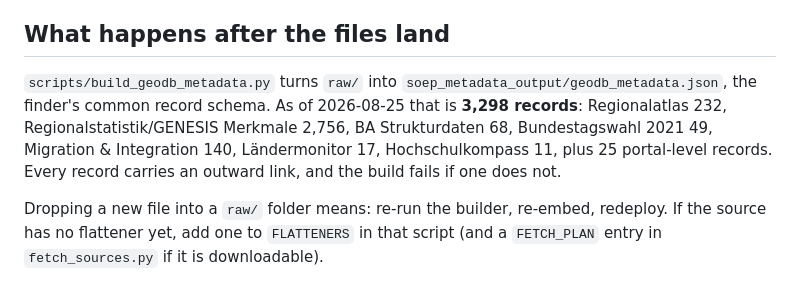
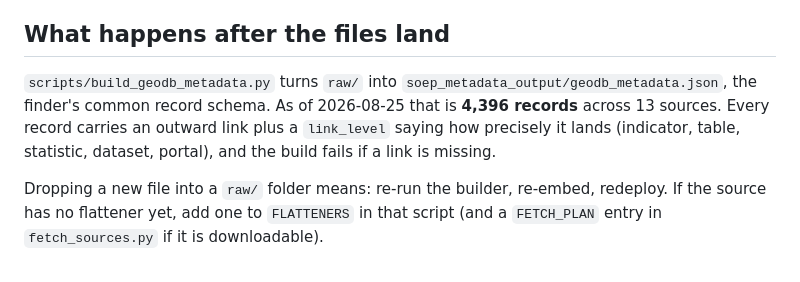
Before and after one commit to KonstantinWandel/geolab-finder, a Markdown page: data_sources/README.md, the part around the change. Drawn GitHub-style.

Commit message:
Docs: record the GENESIS per-instance token gotcha, link levels and branding

```diff
--- a/data_sources/README.md
+++ b/data_sources/README.md
@@ -115,10 +115,9 @@ sources worth adding that are not in the workbook at all.
 ## What happens after the files land
 
 `scripts/build_geodb_metadata.py` turns `raw/` into `soep_metadata_output/geodb_metadata.json`,
-the finder's common record schema. As of 2026-08-25 that is **3,298 records**: Regionalatlas 232,
-Regionalstatistik/GENESIS Merkmale 2,756, BA Strukturdaten 68, Bundestagswahl 2021 49,
-Migration & Integration 140, Ländermonitor 17, Hochschulkompass 11, plus 25 portal-level records.
-Every record carries an outward link, and the build fails if one does not.
+the finder's common record schema. As of 2026-08-25 that is **4,396 records** across 13 sources.
+Every record carries an outward link plus a `link_level` saying how precisely it lands
+(indicator, table, statistic, dataset, portal), and the build fails if a link is missing.
 
 Dropping a new file into a `raw/` folder means: re-run the builder, re-embed, redeploy. If the
 source has no flattener yet, add one to `FLATTENERS` in that script (and a `FETCH_PLAN` entry in
```
